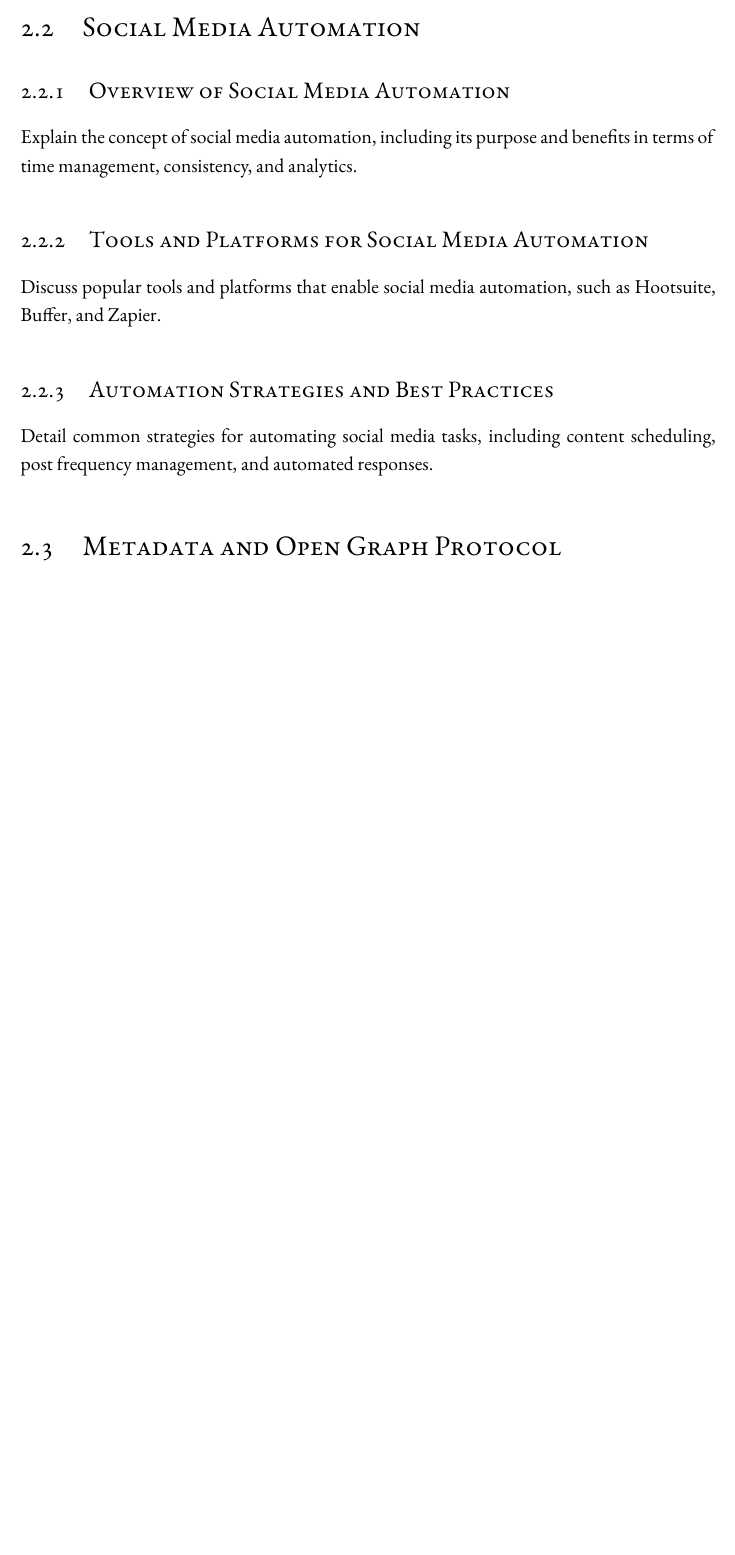
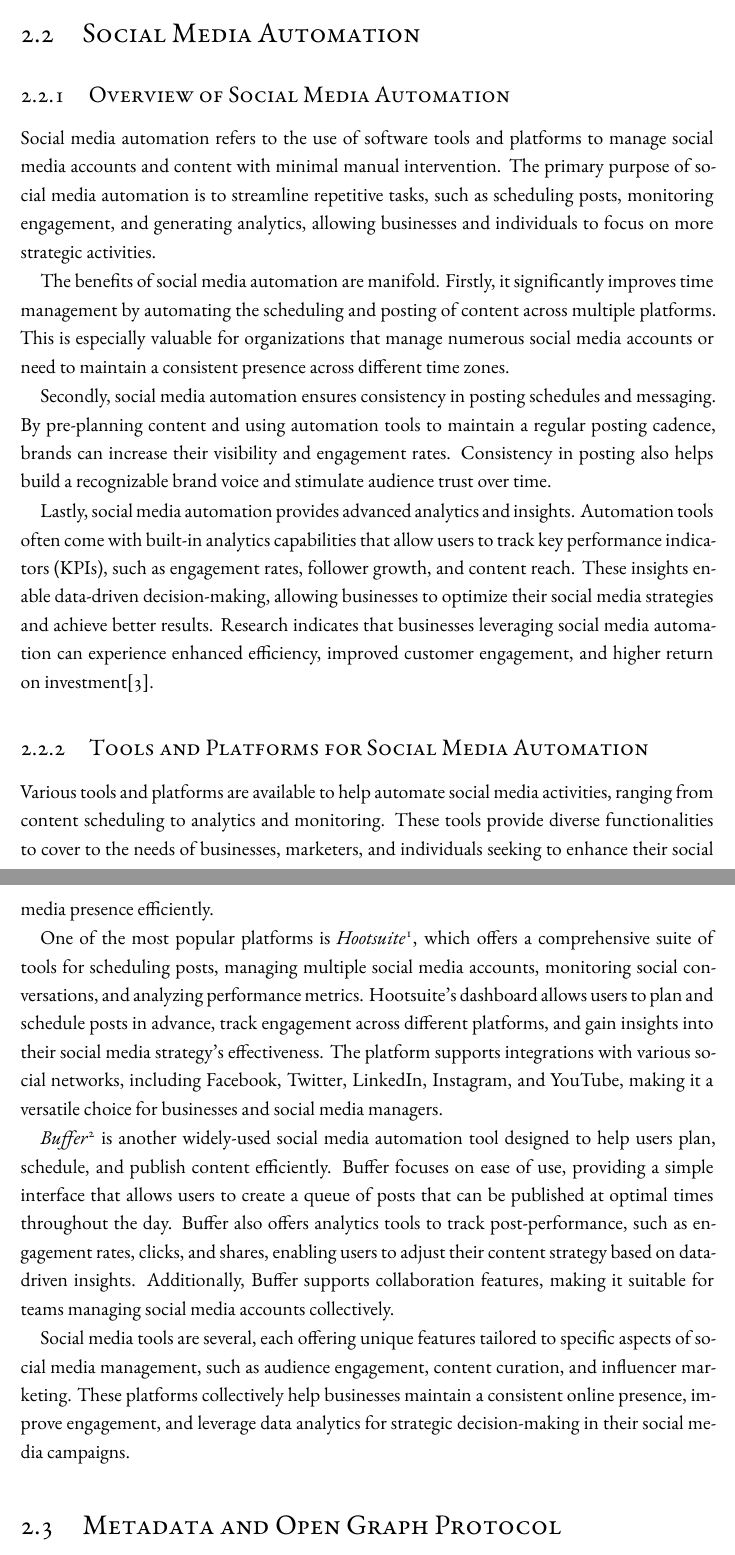
Before and after one commit to ALahmer/Master-Thesis, a LaTeX thesis (dissertation.tex, which reads chapters/preliminaries.tex): part of page 24 of 37 before the commit and two parts of pages 24 and 25 of 39 after it, the two joined at a grey line, cut so that both start at the same text, the shorter picture padded with empty space. Compiled offline with XeLaTeX; a LaTeX package or settings file that is missing is left out.

Commit message:
[smkit-thesis] "Social Media Automation" section done

```diff
--- a/chapters/preliminaries.tex
+++ b/chapters/preliminaries.tex
@@ -73,15 +73,39 @@ By applying these various techniques, companies can create data-driven strategie
 
 \subsection{Overview of Social Media Automation}
 \label{subsec:overview_of_social_media_automation}
-Explain the concept of social media automation, including its purpose and benefits in terms of time management, consistency, and analytics.
+Social media automation refers to the use of software tools and platforms to manage social media accounts and content with minimal manual intervention.
+The primary purpose of social media automation is to streamline repetitive tasks, such as scheduling posts, monitoring engagement, and generating analytics, allowing businesses and individuals to focus on more strategic activities.
+
+The benefits of social media automation are manifold.
+Firstly, it significantly improves time management by automating the scheduling and posting of content across multiple platforms.
+This is especially valuable for organizations that manage numerous social media accounts or need to maintain a consistent presence across different time zones.
+
+Secondly, social media automation ensures consistency in posting schedules and messaging.
+By pre-planning content and using automation tools to maintain a regular posting cadence, brands can increase their visibility and engagement rates.
+Consistency in posting also helps build a recognizable brand voice and stimulate audience trust over time.
+
+Lastly, social media automation provides advanced analytics and insights.
+Automation tools often come with built-in analytics capabilities that allow users to track key performance indicators (KPIs), such as engagement rates, follower growth, and content reach.
+These insights enable data-driven decision-making, allowing businesses to optimize their social media strategies and achieve better results.
+Research indicates that businesses leveraging social media automation can experience enhanced efficiency, improved customer engagement, and higher return on investment\cite{can_you_measure_the_roi_of_your_social_media_marketing}.
 
 \subsection{Tools and Platforms for Social Media Automation}
 \label{subsec:tools_and_platforms_for_social_media_automation}
-Discuss popular tools and platforms that enable social media automation, such as Hootsuite, Buffer, and Zapier.
+Various tools and platforms are available to help automate social media activities, ranging from content scheduling to analytics and monitoring.
+These tools provide diverse functionalities to cover to the needs of businesses, marketers, and individuals seeking to enhance their social media presence efficiently.
 
-\subsection{Automation Strategies and Best Practices}
-\label{subsec:automation_strategies_and_best_practices}
-Detail common strategies for automating social media tasks, including content scheduling, post frequency management, and automated responses.
+One of the most popular platforms is \textit{Hootsuite}\footnote{Hootsuite. URL: \url{https://www.hootsuite.com/}}, which offers a comprehensive suite of tools for scheduling posts, managing multiple social media accounts, monitoring social conversations, and analyzing performance metrics.
+Hootsuite's dashboard allows users to plan and schedule posts in advance, track engagement across different platforms, and gain insights into their social media strategy's effectiveness.
+The platform supports integrations with various social networks, including Facebook, Twitter, LinkedIn, Instagram, and YouTube, making it a versatile choice for businesses and social media managers.
+
+\textit{Buffer}\footnote{Buffer. URL: \url{https://buffer.com/}} is another widely-used social media automation tool designed to help users plan, schedule, and publish content efficiently.
+Buffer focuses on ease of use, providing a simple interface that allows users to create a queue of posts that can be published at optimal times throughout the day.
+Buffer also offers analytics tools to track post-performance, such as engagement rates, clicks, and shares, enabling users to adjust their content strategy based on data-driven insights.
+Additionally, Buffer supports collaboration features, making it suitable for teams managing social media accounts collectively.
+
+Social media tools are several, each offering unique features tailored to specific aspects of social media management, such as audience engagement, content curation, and influencer marketing.
+These platforms collectively help businesses maintain a consistent online presence, improve engagement, and leverage data analytics for strategic decision-making in their social media campaigns.
+
 
 \section{Metadata and Open Graph Protocol}
 \label{sec:metadata_open_graph}
```
Also changed, not shown: references.bib (+10 -0 lines).
